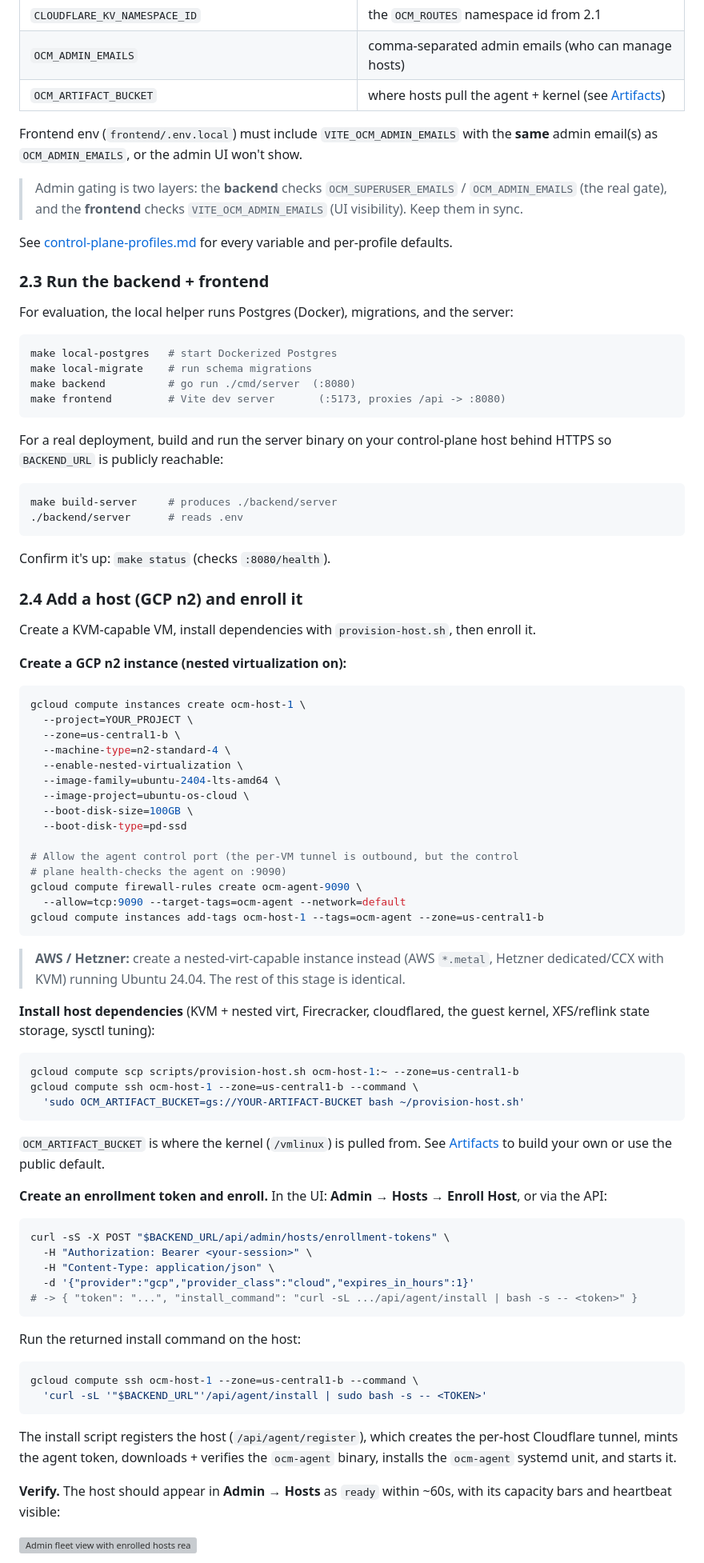
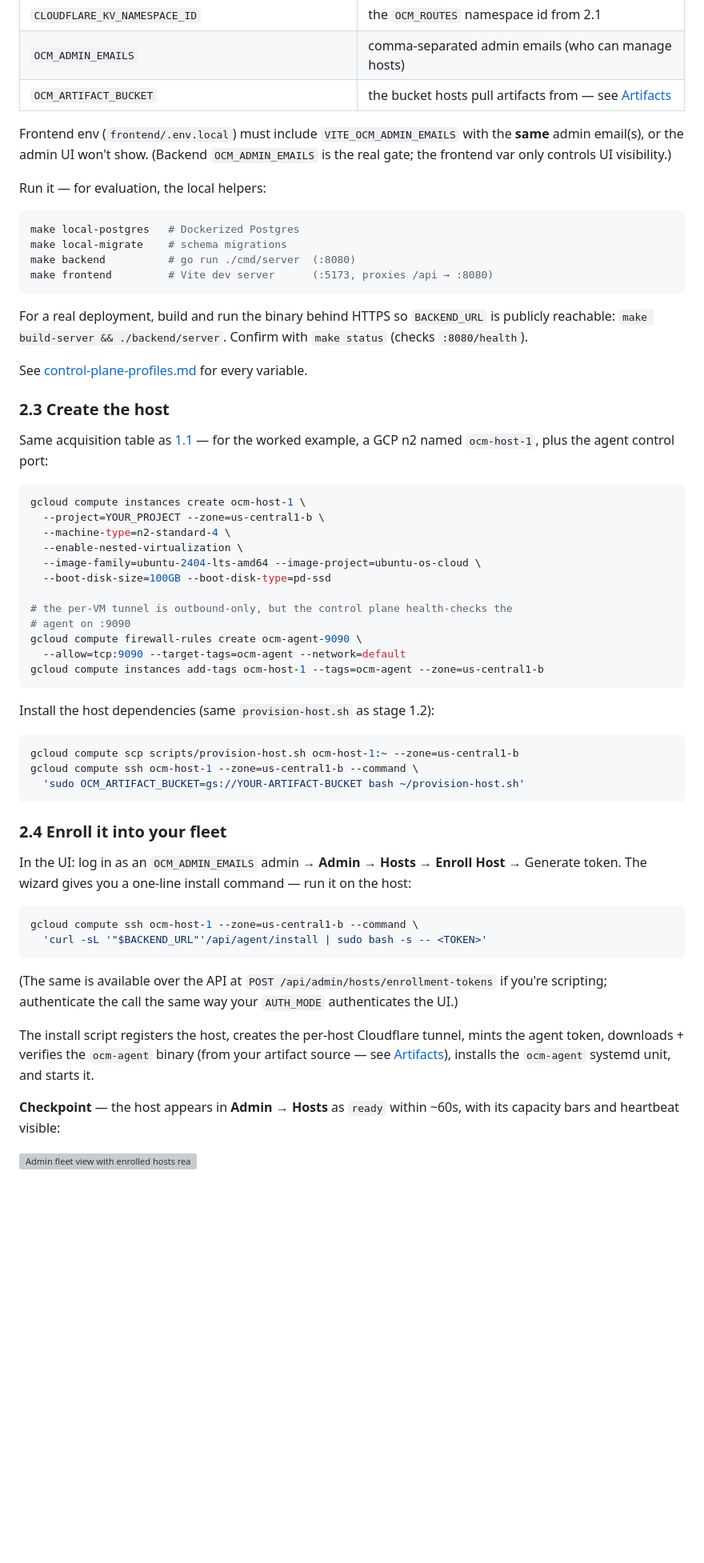
Before and after one commit to mathaix/OpenClawMachines, a Markdown page: docs/getting-started.md, the part around one of its changes. Shown at 80% size. Rendered like a GitHub page; blank space fills up the shorter version; grey boxes are pictures that could not be loaded.

````diff
--- a/docs/getting-started.md
+++ b/docs/getting-started.md
@@ -141,71 +202,49 @@ The variables that must be set for the host-enrollment + machine flow:
 | `CLOUDFLARE_API_TOKEN` / `CLOUDFLARE_ACCOUNT_ID` / `CLOUDFLARE_ZONE_ID` | from 2.1 |
 | `CLOUDFLARE_KV_NAMESPACE_ID` | the `OCM_ROUTES` namespace id from 2.1 |
 | `OCM_ADMIN_EMAILS` | comma-separated admin emails (who can manage hosts) |
-| `OCM_ARTIFACT_BUCKET` | where hosts pull the agent + kernel (see [Artifacts](#artifacts)) |
+| `OCM_ARTIFACT_BUCKET` | the bucket hosts pull artifacts from — see [Artifacts](#artifacts) |
 
 Frontend env (`frontend/.env.local`) must include `VITE_OCM_ADMIN_EMAILS` with
-the **same** admin email(s) as `OCM_ADMIN_EMAILS`, or the admin UI won't show.
+the **same** admin email(s), or the admin UI won't show. (Backend
+`OCM_ADMIN_EMAILS` is the real gate; the frontend var only controls UI
+visibility.)
 
-> Admin gating is two layers: the **backend** checks `OCM_SUPERUSER_EMAILS` /
-> `OCM_ADMIN_EMAILS` (the real gate), and the **frontend** checks
-> `VITE_OCM_ADMIN_EMAILS` (UI visibility). Keep them in sync.
-
-See [control-plane-profiles.md](control-plane-profiles.md) for every variable
-and per-profile defaults.
-
-### 2.3 Run the backend + frontend
-
-For evaluation, the local helper runs Postgres (Docker), migrations, and the
-server:
+Run it — for evaluation, the local helpers:
 
 ```bash
-make local-postgres   # start Dockerized Postgres
-make local-migrate    # run schema migrations
+make local-postgres   # Dockerized Postgres
+make local-migrate    # schema migrations
 make backend          # go run ./cmd/server  (:8080)
-make frontend         # Vite dev server       (:5173, proxies /api -> :8080)
+make frontend         # Vite dev server      (:5173, proxies /api → :8080)
 ```
 
-For a real deployment, build and run the server binary on your control-plane
-host behind HTTPS so `BACKEND_URL` is publicly reachable:
+For a real deployment, build and run the binary behind HTTPS so `BACKEND_URL`
+is publicly reachable: `make build-server && ./backend/server`. Confirm with
+`make status` (checks `:8080/health`).
 
-```bash
-make build-server     # produces ./backend/server
-./backend/server      # reads .env
-```
+See [control-plane-profiles.md](control-plane-profiles.md) for every variable.
 
-Confirm it's up: `make status` (checks `:8080/health`).
+### 2.3 Create the host
 
-### 2.4 Add a host (GCP n2) and enroll it
-
-Create a KVM-capable VM, install dependencies with `provision-host.sh`, then
-enroll it.
-
-**Create a GCP n2 instance (nested virtualization on):**
+Same acquisition table as [1.1](#11-get-a-kvm-box) — for the worked example, a
+GCP n2 named `ocm-host-1`, plus the agent control port:
 
 ```bash
 gcloud compute instances create ocm-host-1 \
-  --project=YOUR_PROJECT \
-  --zone=us-central1-b \
+  --project=YOUR_PROJECT --zone=us-central1-b \
   --machine-type=n2-standard-4 \
   --enable-nested-virtualization \
-  --image-family=ubuntu-2404-lts-amd64 \
-  --image-project=ubuntu-os-cloud \
-  --boot-disk-size=100GB \
-  --boot-disk-type=pd-ssd
+  --image-family=ubuntu-2404-lts-amd64 --image-project=ubuntu-os-cloud \
+  --boot-disk-size=100GB --boot-disk-type=pd-ssd
 
-# Allow the agent control port (the per-VM tunnel is outbound, but the control
-# plane health-checks the agent on :9090)
+# the per-VM tunnel is outbound-only, but the control plane health-checks the
+# agent on :9090
 gcloud compute firewall-rules create ocm-agent-9090 \
   --allow=tcp:9090 --target-tags=ocm-agent --network=default
 gcloud compute instances add-tags ocm-host-1 --tags=ocm-agent --zone=us-central1-b
 ```
 
-> **AWS / Hetzner:** create a nested-virt-capable instance instead (AWS
-> `*.metal`, Hetzner dedicated/CCX with KVM) running Ubuntu 24.04. The rest of
-> this stage is identical.
-
-**Install host dependencies** (KVM + nested virt, Firecracker, cloudflared, the
-guest kernel, XFS/reflink state storage, sysctl tuning):
+Install the host dependencies (same `provision-host.sh` as stage 1.2):
 
 ```bash
 gcloud compute scp scripts/provision-host.sh ocm-host-1:~ --zone=us-central1-b
@@ -213,32 +252,27 @@ gcloud compute ssh ocm-host-1 --zone=us-central1-b --command \
   'sudo OCM_ARTIFACT_BUCKET=gs://YOUR-ARTIFACT-BUCKET bash ~/provision-host.sh'
 ```
 
-`OCM_ARTIFACT_BUCKET` is where the kernel (`/vmlinux`) is pulled from. See
-[Artifacts](#artifacts) to build your own or use the public default.
+### 2.4 Enroll it into your fleet
 
-**Create an enrollment token and enroll.** In the UI: **Admin → Hosts → Enroll
-Host**, or via the API:
-
-```bash
-curl -sS -X POST "$BACKEND_URL/api/admin/hosts/enrollment-tokens" \
-  -H "Authorization: Bearer <your-session>" \
-  -H "Content-Type: application/json" \
-  -d '{"provider":"gcp","provider_class":"cloud","expires_in_hours":1}'
-# -> { "token": "...", "install_command": "curl -sL .../api/agent/install | bash -s -- <token>" }
-```
-
-Run the returned install command on the host:
+In the UI: log in as an `OCM_ADMIN_EMAILS` admin → **Admin → Hosts → Enroll
+Host** → Generate token. The wizard gives you a one-line install command —
+run it on the host:
 
 ```bash
 gcloud compute ssh ocm-host-1 --zone=us-central1-b --command \
   'curl -sL '"$BACKEND_URL"'/api/agent/install | sudo bash -s -- <TOKEN>'
 ```
 
-The install script registers the host (`/api/agent/register`), which creates the
-per-host Cloudflare tunnel, mints the agent token, downloads + verifies the
-`ocm-agent` binary, installs the `ocm-agent` systemd unit, and starts it.
+(The same is available over the API at
+`POST /api/admin/hosts/enrollment-tokens` if you're scripting; authenticate
+the call the same way your `AUTH_MODE` authenticates the UI.)
 
-**Verify.** The host should appear in **Admin → Hosts** as `ready` within ~60s,
+The install script registers the host, creates the per-host Cloudflare tunnel,
+mints the agent token, downloads + verifies the `ocm-agent` binary (from your
+artifact source — see [Artifacts](#artifacts)), installs the `ocm-agent`
+systemd unit, and starts it.
+
+**Checkpoint** — the host appears in **Admin → Hosts** as `ready` within ~60s,
 with its capacity bars and heartbeat visible:
 
 ![Admin fleet view with enrolled hosts ready](images/fleet-hosts.png)
````
Also changed, not shown: other parts of docs/getting-started.md (+183 -121 lines).
